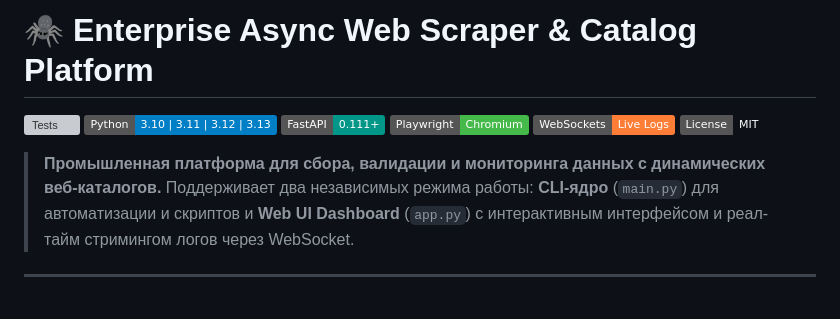
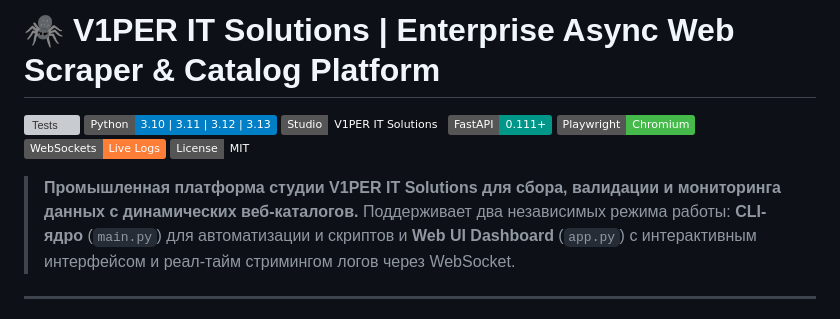
Before and after one commit to viper86rus-arch/Enterprise_Web_Scraper, a Markdown page: README.md, the part around the change. Rendered like a GitHub page; badges without logos; grey boxes are pictures that could not be loaded.

Commit message:
docs: rebrand Enterprise Web Scraper to V1PER IT Solutions studio

```diff
--- a/README.md
+++ b/README.md
@@ -1,13 +1,14 @@
-# 🕷️ Enterprise Async Web Scraper & Catalog Platform
+# 🕷️ V1PER IT Solutions | Enterprise Async Web Scraper & Catalog Platform
 
 [![Tests](https://img.shields.io/badge/Tests-7%2F7%20Passed%20(100%25)-success.svg?logo=checkmarx&logoColor=white)](tests/)
 [![Python](https://img.shields.io/badge/Python-3.10%20%7C%203.11%20%7C%203.12%20%7C%203.13-blue.svg?logo=python&logoColor=white)](https://www.python.org/)
+[![Studio](https://img.shields.io/badge/Studio-V1PER_IT_Solutions-emerald.svg)]()
 [![FastAPI](https://img.shields.io/badge/FastAPI-0.111%2B-009688.svg?logo=fastapi&logoColor=white)](https://fastapi.tiangolo.com/)
 [![Playwright](https://img.shields.io/badge/Playwright-Chromium-45ba4b.svg?logo=playwright&logoColor=white)](https://playwright.dev/python/)
 [![WebSockets](https://img.shields.io/badge/WebSockets-Live_Logs-orange.svg)](https://websockets.readthedocs.io/)
 [![License: MIT](https://img.shields.io/badge/License-MIT-emerald.svg)](LICENSE)
 
-> **Промышленная платформа для сбора, валидации и мониторинга данных с динамических веб-каталогов.**
+> **Промышленная платформа студии V1PER IT Solutions для сбора, валидации и мониторинга данных с динамических веб-каталогов.**
 > Поддерживает два независимых режима работы: **CLI-ядро** (`main.py`) для автоматизации и скриптов и **Web UI Dashboard** (`app.py`) с интерактивным интерфейсом и реал-тайм стримингом логов через WebSocket.
 
 ---
```
